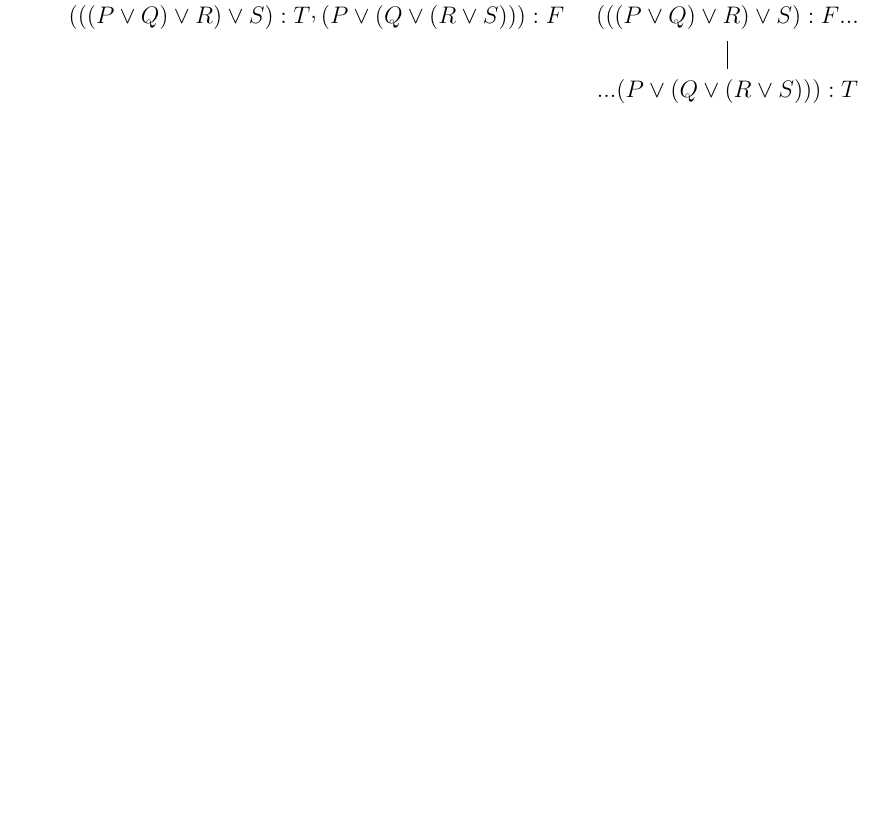
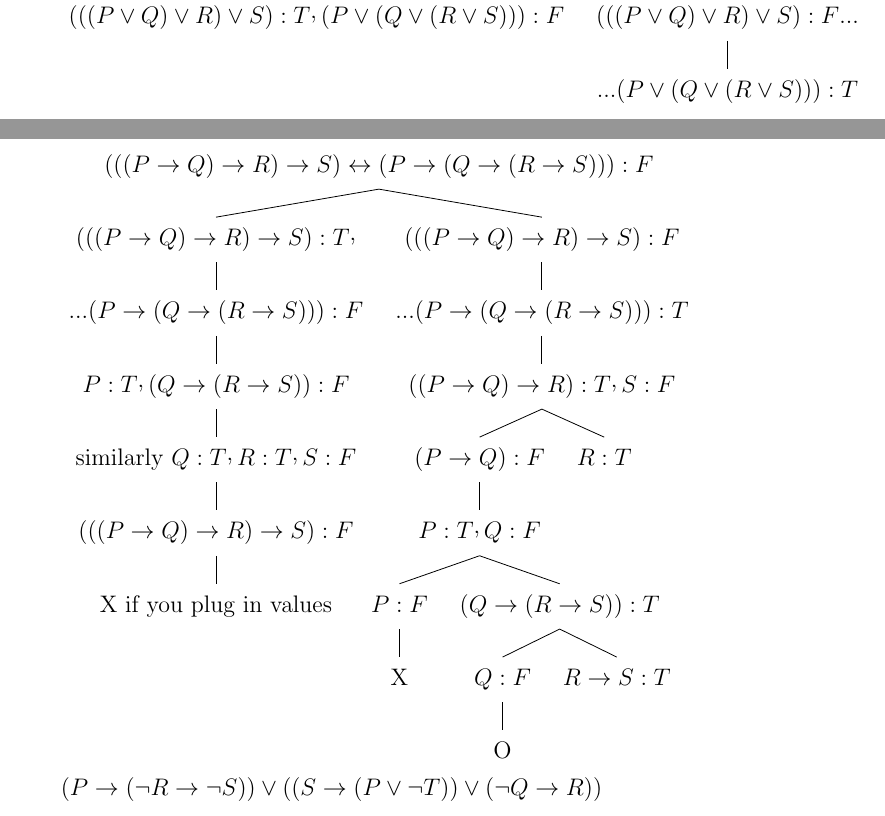
Before and after one commit to yifan19/ece108as2, a LaTeX document (as2.tex): part of page 13 of 18 before the commit and two parts of pages 13 and 14 of 20 after it, the two joined at a grey line, cut so that both start at the same text, the shorter picture padded with empty space. Compiled offline with pdfLaTeX.

Commit message:
done with almost every sematntic tableau

```diff
--- a/as2.tex
+++ b/as2.tex
@@ -583,3 +583,44 @@ $(((P \vee Q) \vee R) \vee S) \leftrightarrow (P \vee (Q \vee (R \vee S)))$\\
   ]
 ]
 \end{forest}
+\pagebreak
+
+$(((P \rightarrow Q) \rightarrow R) \rightarrow S) \leftrightarrow (P \rightarrow (Q \rightarrow (R \rightarrow S)))$\\
+
+\begin{forest}
+[$(((P \rightarrow Q) \rightarrow R) \rightarrow S) \leftrightarrow (P \rightarrow (Q \rightarrow (R \rightarrow S))):F$
+  [$(((P \rightarrow Q) \rightarrow R) \rightarrow S):T \CommaPunct$
+    [...$(P \rightarrow (Q \rightarrow (R \rightarrow S))): F$
+      [$P :T \CommaPunct (Q \rightarrow (R \rightarrow S)):F$
+        [similarly $Q:T \CommaPunct R:T \CommaPunct S:F$
+          [$(((P \rightarrow Q) \rightarrow R) \rightarrow S):F$
+            [X if you plug in values]
+          ]
+        ]
+      ]
+    ]
+  ]
+  [$(((P \rightarrow Q) \rightarrow R) \rightarrow S):F$
+    [...$(P \rightarrow (Q \rightarrow (R \rightarrow S))): T$
+      [$((P \rightarrow Q) \rightarrow R):T \CommaPunct S:F$
+        [$(P \rightarrow Q) :F$
+          [$P:T \CommaPunct Q:F$
+            [$P:F$
+              [X]
+            ]
+            [$(Q \rightarrow (R \rightarrow S)):T$
+              [$Q:F$
+                [O]
+              ]
+              [$R \rightarrow S :T$]
+            ]
+          ]
+        ]
+        [$R:T$]
+      ]
+    ]
+  ]
+]
+\end{forest}
+
+$(P \rightarrow (\lnot R \rightarrow \lnot S)) \vee ((S \rightarrow (P \vee \lnot T)) \vee (\lnot Q \rightarrow R))$ \\
```
Also changed, not shown: as2.pdf, as2.tex (27 more changed lines), 4 other files.
